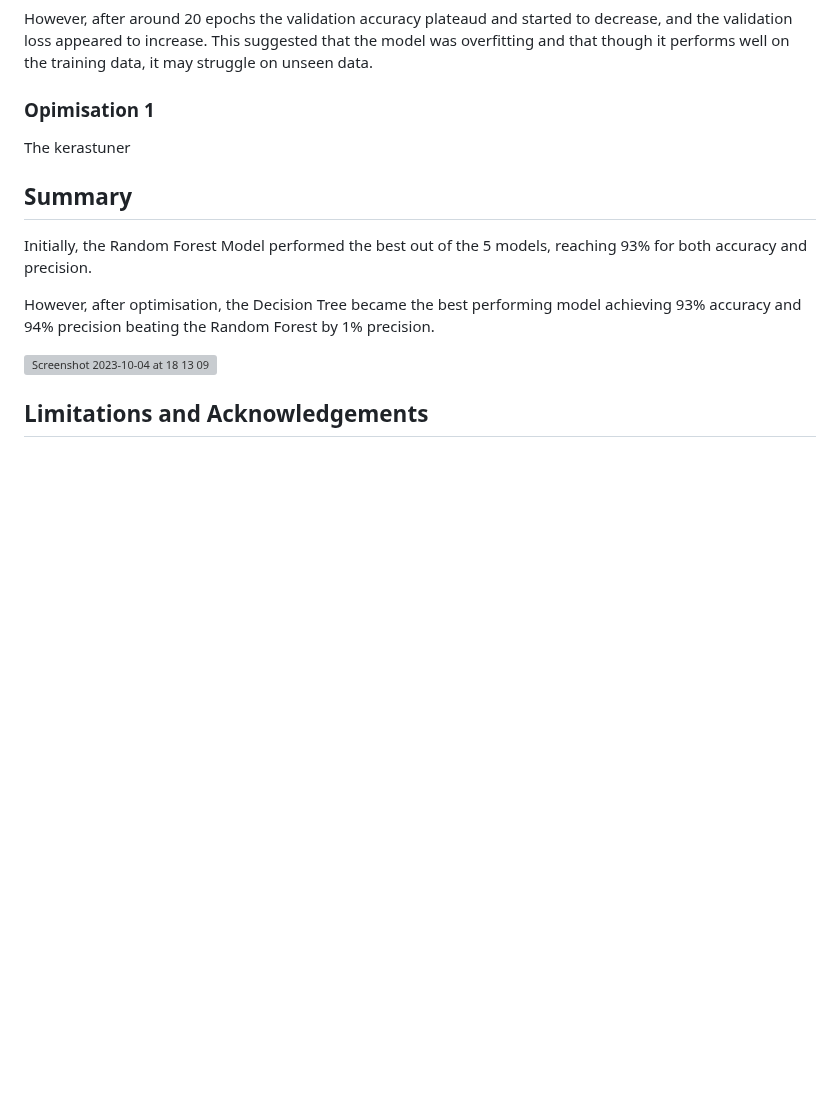
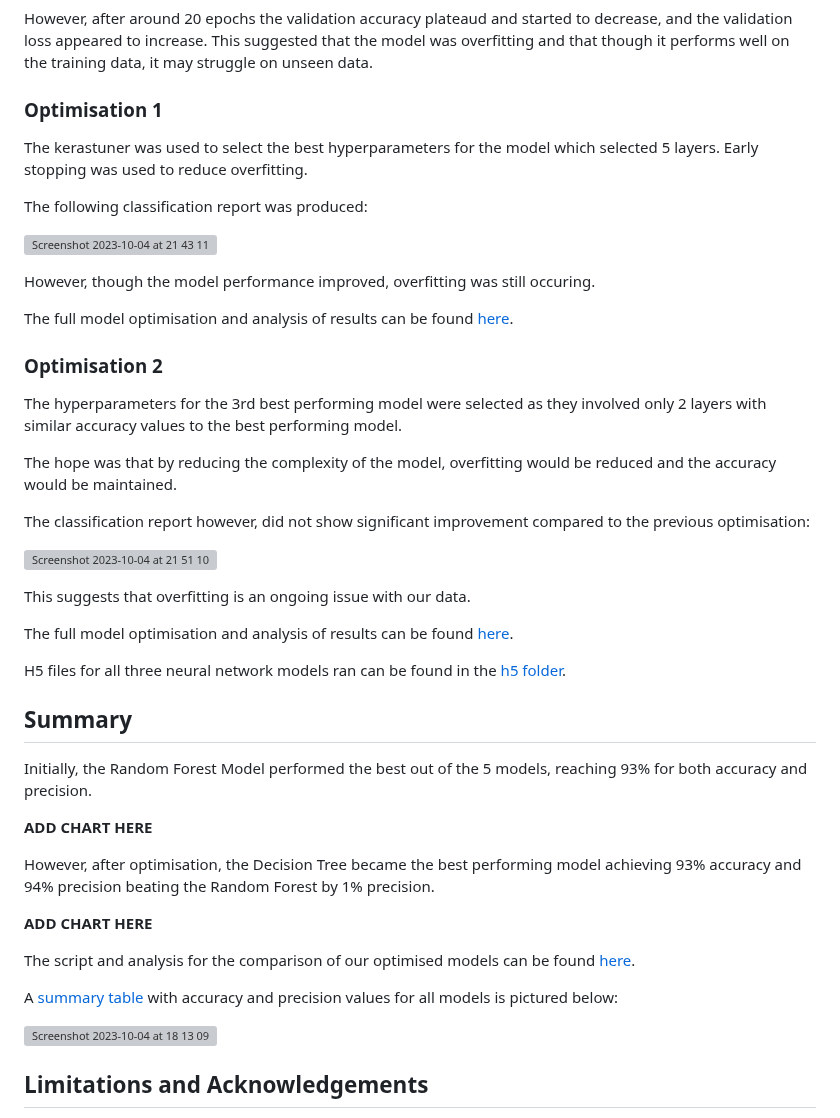
Before and after one commit to ashejaz/project-4-predicting-CVD, a Markdown page: README.md, the part around one of its changes. GitHub-like rendering; blank space fills up the shorter version; grey boxes are pictures that could not be loaded.

```diff
--- a/README.md
+++ b/README.md
@@ -129,15 +130,47 @@ An initial model with 2 hidden layers and 64 nodes in each layer produced the fo
 
 However, after around 20 epochs the validation accuracy plateaud and started to decrease, and the validation loss appeared to increase. This suggested that the model was overfitting and that though it performs well on the training data, it may struggle on unseen data.
 
-### Opimisation 1
+### Optimisation 1
 
-The kerastuner
+The kerastuner was used to select the best hyperparameters for the model which selected 5 layers. Early stopping was used to reduce overfitting.
+
+The following classification report was produced:
+
+![Screenshot 2023-10-04 at 21 43 11](https://github.com/ashejaz/project-4-predicting-CVD/assets/127614970/347bd945-2e9f-4b97-8ef4-02ba98edb8a4)
+
+However, though the model performance improved, overfitting was still occuring.
+
+The full model optimisation and analysis of results can be found [here](Notebooks/3-Optimised_Prediction_Models/neural_network_optimisation_1.ipynb).
+
+### Optimisation 2
+
+The hyperparameters for the 3rd best performing model were selected as they involved only 2 layers with similar accuracy values to the best performing model.
+
+The hope was that by reducing the complexity of the model, overfitting would be reduced and the accuracy would be maintained.
+
+The classification report however, did not show significant improvement compared to the previous optimisation:
+
+![Screenshot 2023-10-04 at 21 51 10](https://github.com/ashejaz/project-4-predicting-CVD/assets/127614970/05027232-fa8a-496b-84e6-2e5c2baa5fb4)
+
+This suggests that overfitting is an ongoing issue with our data.
+
+The full model optimisation and analysis of results can be found [here](Notebooks/3-Optimised_Prediction_Models/neural_network_optimisation_2.ipynb).
+
+H5 files for all three neural network models ran can be found in the [h5 folder](h5).
 
 ## Summary
 
 Initially, the Random Forest Model performed the best out of the 5 models, reaching 93% for both accuracy and precision.
 
+**ADD CHART HERE**
+
 However, after optimisation, the Decision Tree became the best performing model achieving 93% accuracy and 94% precision beating the Random Forest by 1% precision.
+
+**ADD CHART HERE**
+
+The script and analysis for the comparison of our optimised models can be found [here](Notebooks/4-Best_Model/cvd_best_model.ipynb).
+
+A [summary table](model_performance_summary.xlsx) with accuracy and precision values for all models is pictured below:
 
 ![Screenshot 2023-10-04 at 18 13 09](https://github.com/ashejaz/project-4-predicting-CVD/assets/127614970/c96e149a-24a9-42ca-9958-c9ba3e739563)
 
```
Also changed, not shown: other parts of README.md (+1 -0 lines).
